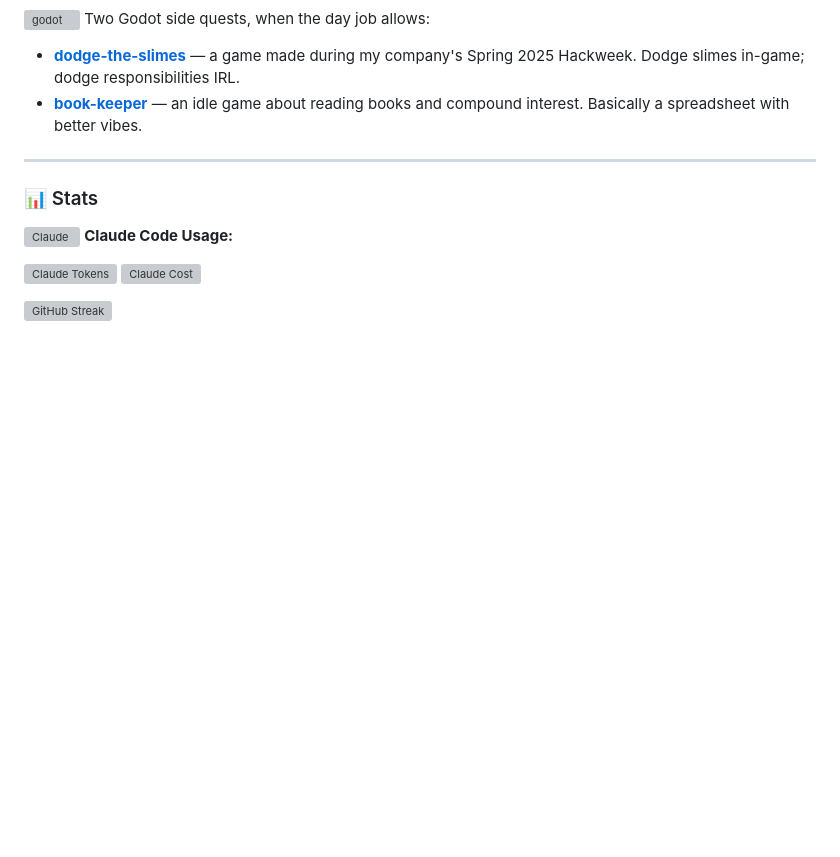
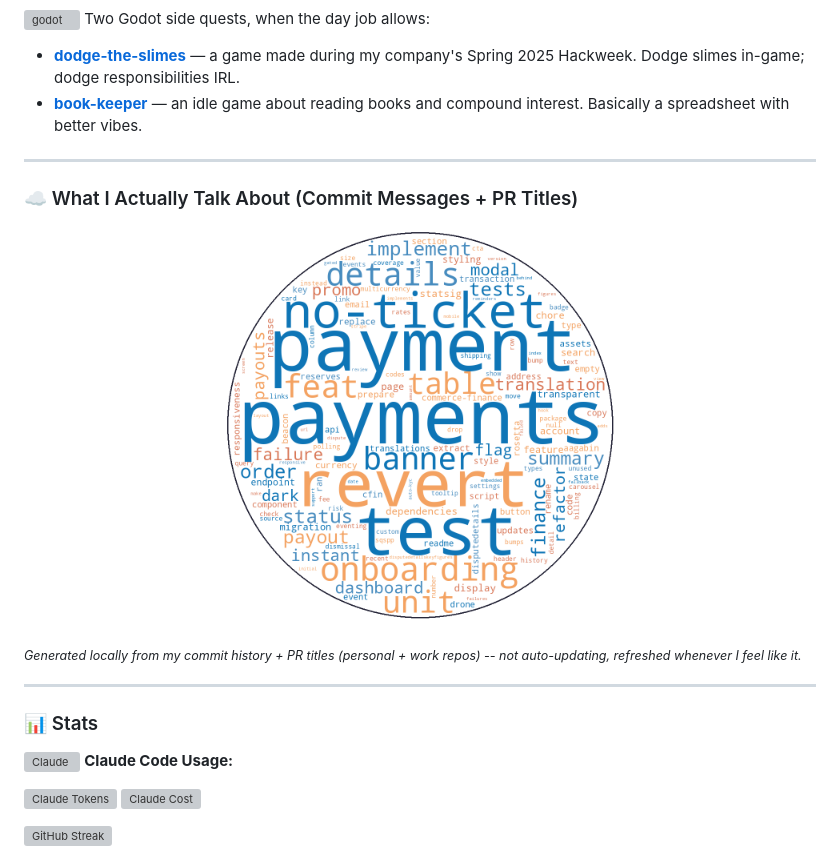
Before and after one commit to ArcFlu/ArcFlu, a Markdown page: README.md, the part around the change. GitHub-like rendering; pictures changed too: .github/assets/wordcloud.png (added); blank space fills up the shorter version; grey boxes are pictures that could not be loaded.

```diff
--- a/README.md
+++ b/README.md
@@ -97,6 +97,16 @@
 
 ---
 
+### ☁️ What I Actually Talk About (Commit Messages + PR Titles)
+
+<p align="center">
+  <img src="https://raw.githubusercontent.com/ArcFlu/ArcFlu/main/.github/assets/wordcloud.png" alt="Word cloud of commit messages and PR titles" width="400" />
+</p>
+
+<sub><em>Generated locally from my commit history + PR titles (personal + work repos) -- not auto-updating, refreshed whenever I feel like it.</em></sub>
+
+---
+
 ### 📊 Stats
 
 <img src="https://raw.githubusercontent.com/ArcFlu/ArcFlu/main/.github/assets/claude-icon.svg" alt="Claude" width="20" height="20" align="center" /> **Claude Code Usage:**
```
Also changed, not shown: 1 other file.
